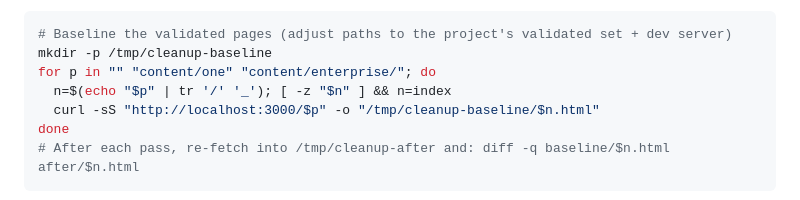
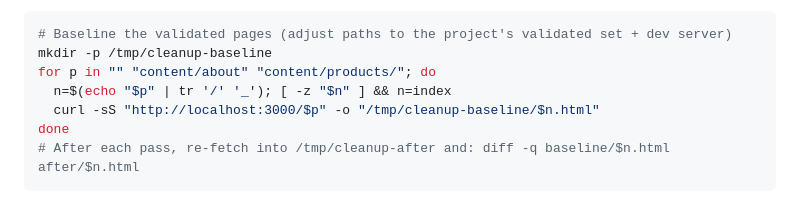
Before and after one commit to gabrielwalt/semrush, a Markdown page: skills/project-cleanup/SKILL.md, the part around the change. Rendered like a GitHub page.

````diff
--- a/skills/project-cleanup/SKILL.md
+++ b/skills/project-cleanup/SKILL.md
@@ -10,7 +10,7 @@ A cleanup deletes shared code (blocks, CSS, JS, assets). The danger is silently
 ```bash
 # Baseline the validated pages (adjust paths to the project's validated set + dev server)
 mkdir -p /tmp/cleanup-baseline
-for p in "" "content/one" "content/enterprise/"; do
+for p in "" "content/about" "content/products/"; do
   n=$(echo "$p" | tr '/' '_'); [ -z "$n" ] && n=index
   curl -sS "http://localhost:3000/$p" -o "/tmp/cleanup-baseline/$n.html"
 done
````
Also changed, not shown: docs/boilerplate-candidate-list.md (+1 -1 lines).
